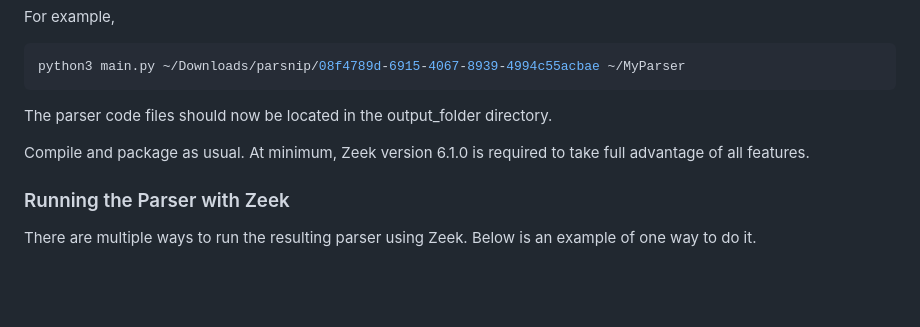
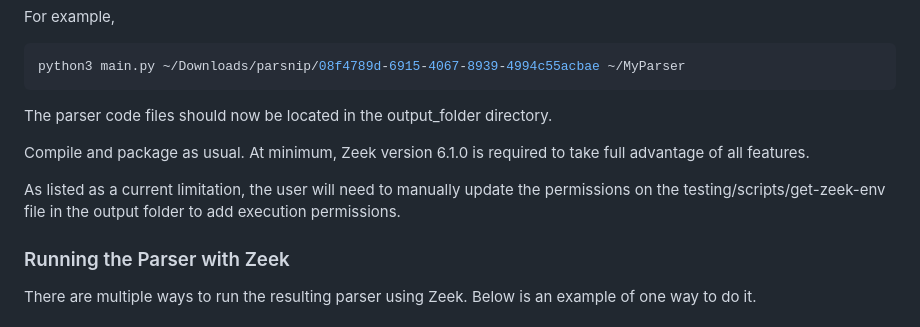
Before and after one commit to cisagov/parsnip, a Markdown page: docs/parsnip.md, the part around the change. Drawn GitHub-style; blank space fills up the shorter version.

Commit message:
Added explicit reminder to change permissions (#18)
* Added explicit reminder to change permissions

* typo fix

```diff
--- a/docs/parsnip.md
+++ b/docs/parsnip.md
@@ -278,6 +278,8 @@ The parser code files should now be located in the output_folder directory.
 
 Compile and package as usual. At minimum, Zeek version 6.1.0 is required to take full advantage of all features.
 
+As listed as a current limitation, the user will need to manually update the permissions on the testing/scripts/get-zeek-env file in the output folder to add execution permissions.
+
 ### Running the Parser with Zeek
 
 There are multiple ways to run the resulting parser using Zeek. Below is an example of one way to do it.
```
